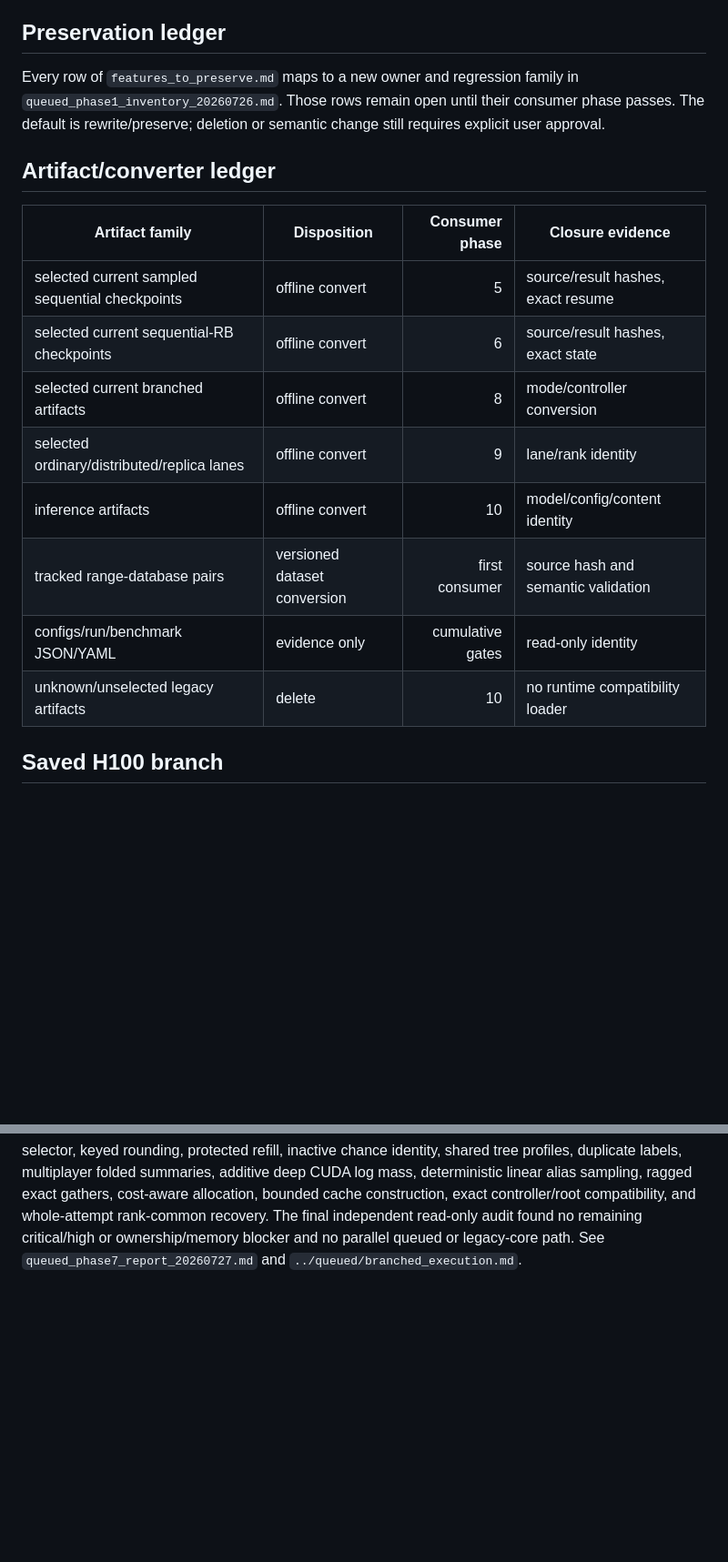
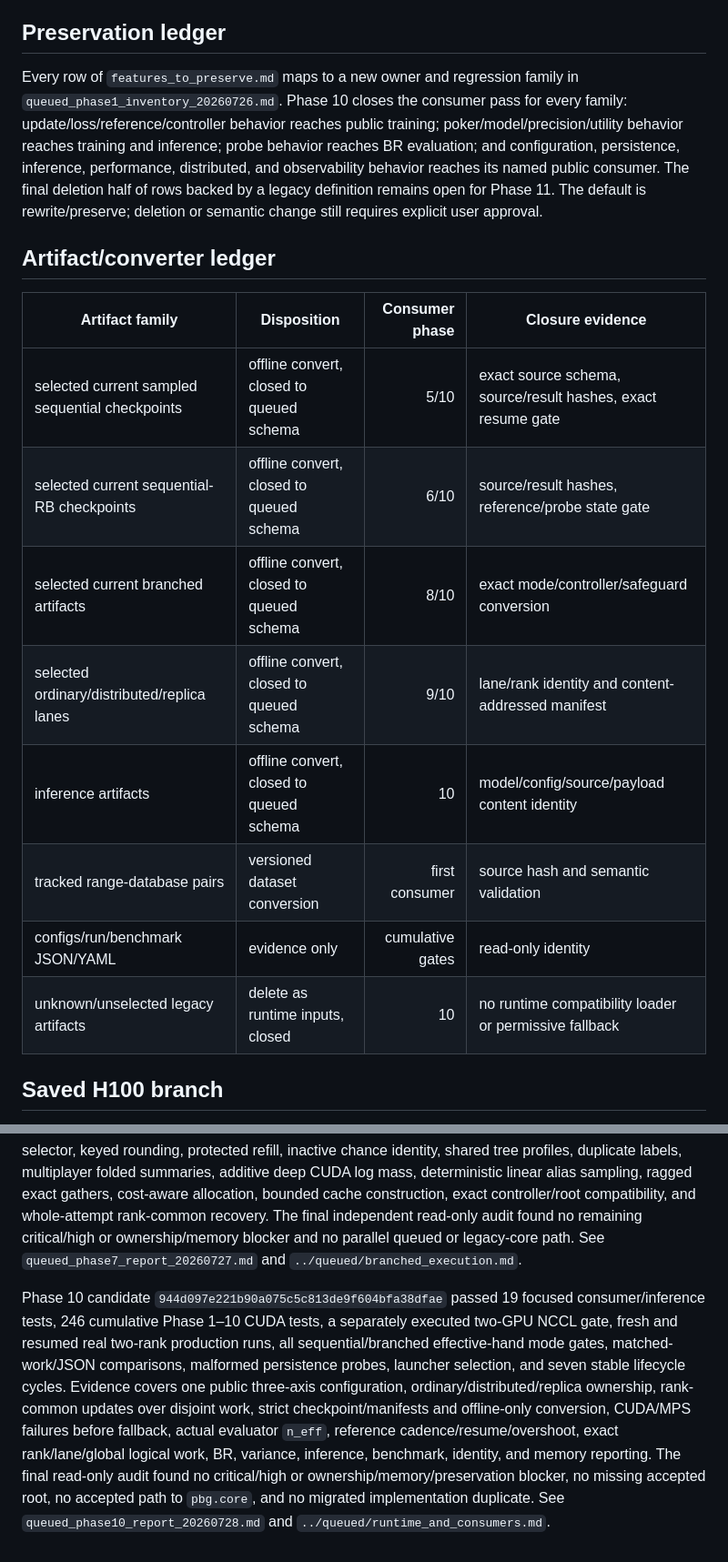
Before and after one commit to pbustillo05/ai-game-learning, a Markdown page: docs/audit/storage_redesign_migration_ledger.md, 2 parts joined by grey strips. Shown at 91% size. Drawn GitHub-style; blank space fills up the shorter version.

Commit message:
Close Phase 10 consumer migration

```diff
--- a/docs/audit/storage_redesign_migration_ledger.md
+++ b/docs/audit/storage_redesign_migration_ledger.md
@@ -143,22 +154,27 @@ reachability does not authorize retaining an old owner.
 ## Preservation ledger
 
 Every row of `features_to_preserve.md` maps to a new owner and regression family
-in `queued_phase1_inventory_20260726.md`. Those rows remain open until their
-consumer phase passes. The default is rewrite/preserve; deletion or semantic
-change still requires explicit user approval.
+in `queued_phase1_inventory_20260726.md`. Phase 10 closes the consumer pass for
+every family: update/loss/reference/controller behavior reaches public
+training; poker/model/precision/utility behavior reaches training and
+inference; probe behavior reaches BR evaluation; and configuration,
+persistence, inference, performance, distributed, and observability behavior
+reaches its named public consumer. The final deletion half of rows backed by a
+legacy definition remains open for Phase 11. The default is rewrite/preserve;
+deletion or semantic change still requires explicit user approval.
 
 ## Artifact/converter ledger
 
 | Artifact family | Disposition | Consumer phase | Closure evidence |
 |---|---|---:|---|
-| selected current sampled sequential checkpoints | offline convert | 5 | source/result hashes, exact resume |
-| selected current sequential-RB checkpoints | offline convert | 6 | source/result hashes, exact state |
-| selected current branched artifacts | offline convert | 8 | mode/controller conversion |
-| selected ordinary/distributed/replica lanes | offline convert | 9 | lane/rank identity |
-| inference artifacts | offline convert | 10 | model/config/content identity |
+| selected current sampled sequential checkpoints | offline convert, closed to queued schema | 5/10 | exact source schema, source/result hashes, exact resume gate |
+| selected current sequential-RB checkpoints | offline convert, closed to queued schema | 6/10 | source/result hashes, reference/probe state gate |
+| selected current branched artifacts | offline convert, closed to queued schema | 8/10 | exact mode/controller/safeguard conversion |
+| selected ordinary/distributed/replica lanes | offline convert, closed to queued schema | 9/10 | lane/rank identity and content-addressed manifest |
+| inference artifacts | offline convert, closed to queued schema | 10 | model/config/source/payload content identity |
 | tracked range-database pairs | versioned dataset conversion | first consumer | source hash and semantic validation |
 | configs/run/benchmark JSON/YAML | evidence only | cumulative gates | read-only identity |
-| unknown/unselected legacy artifacts | delete | 10 | no runtime compatibility loader |
+| unknown/unselected legacy artifacts | delete as runtime inputs, closed | 10 | no runtime compatibility loader or permissive fallback |
 
 ## Saved H100 branch
 
@@ -244,3 +260,20 @@ rank-common recovery. The final independent read-only audit found no
 remaining critical/high or ownership/memory blocker and no parallel queued or
 legacy-core path. See `queued_phase7_report_20260727.md` and
 `../queued/branched_execution.md`.
+
+Phase 10 candidate `944d097e221b90a075c5c813de9f604bfa38dfae`
+passed 19 focused consumer/inference tests, 246 cumulative Phase 1–10 CUDA
+tests, a separately executed two-GPU NCCL gate, fresh and resumed real
+two-rank production runs, all sequential/branched effective-hand mode gates,
+matched-work/JSON comparisons, malformed persistence probes, launcher
+selection, and seven stable lifecycle cycles. Evidence covers one public
+three-axis configuration, ordinary/distributed/replica ownership, rank-common
+updates over disjoint work, strict checkpoint/manifests and offline-only
+conversion, CUDA/MPS failures before fallback, actual evaluator `n_eff`,
+reference cadence/resume/overshoot, exact rank/lane/global logical work, BR,
+variance, inference, benchmark, identity, and memory reporting. The final
+read-only audit found no critical/high or ownership/memory/preservation
+blocker, no missing accepted root, no accepted path to `pbg.core`, and no
+migrated implementation duplicate. See
+`queued_phase10_report_20260728.md` and
+`../queued/runtime_and_consumers.md`.
```
Also changed, not shown: other parts of docs/audit/storage_redesign_migration_ledger.md (+17 -6 lines), docs/audit/queued_phase10_report_20260728.md (added, +210 -0 lines), docs/queued/runtime_and_consumers.md (added, +213 -0 lines).
